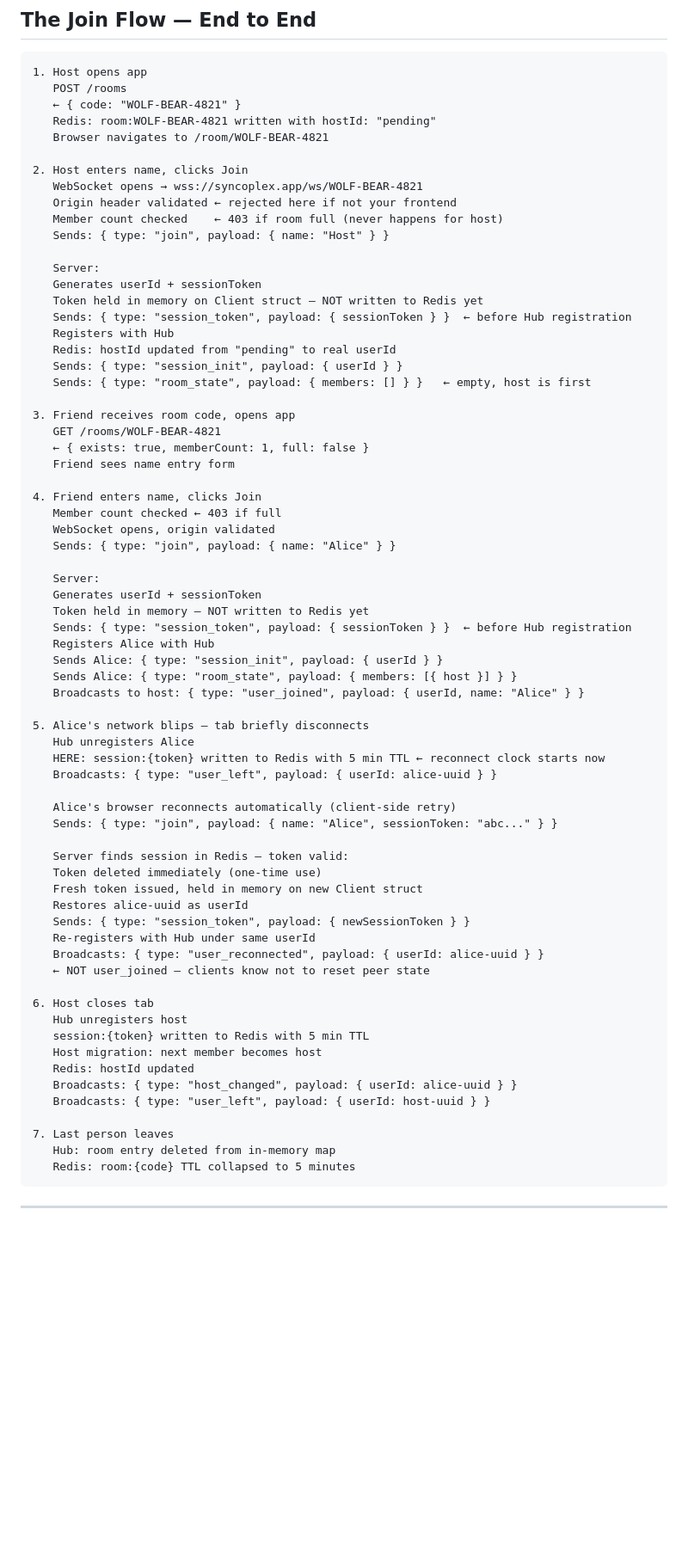
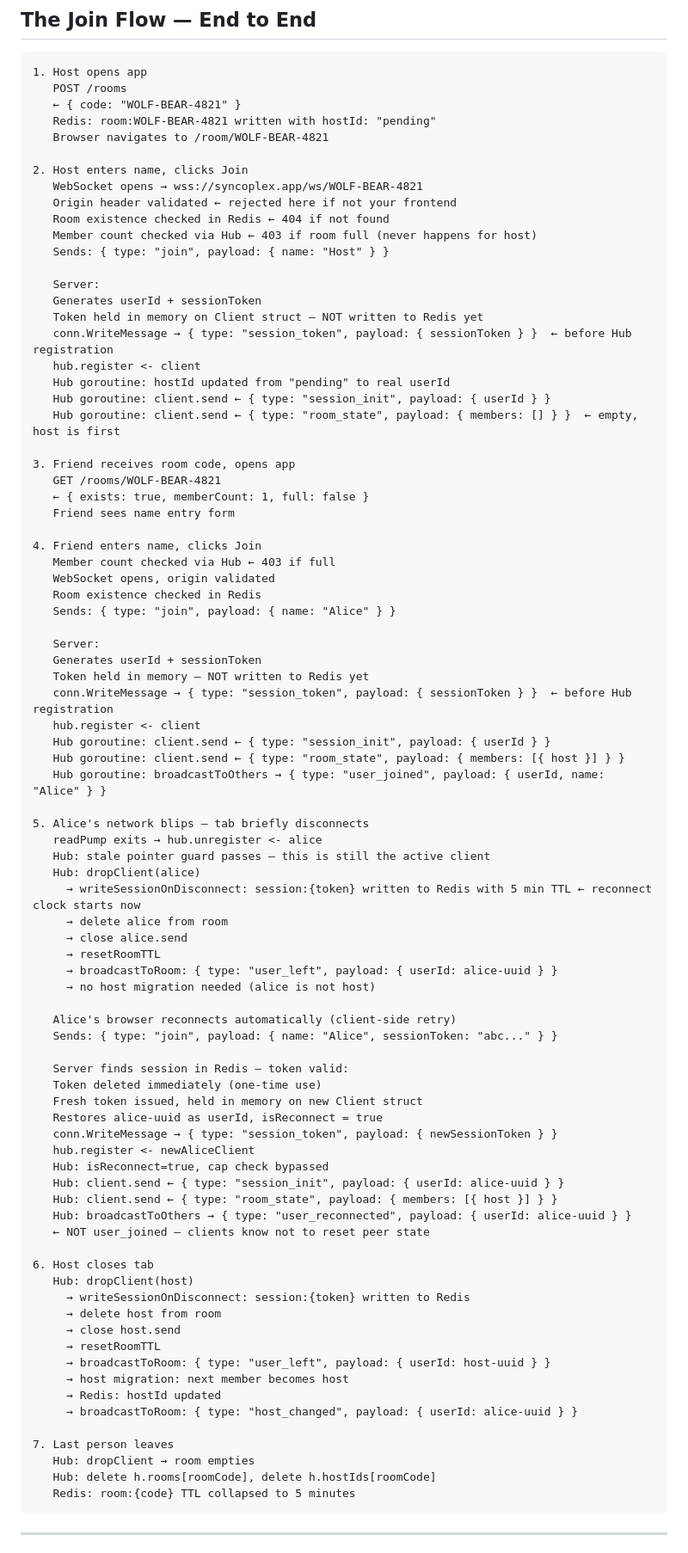
Before and after one commit to shhreyask/syncoplex, a Markdown page: designDecisions/GoBackendHLD.md, the part around one of its changes. Shown at 86% size. Rendered like a GitHub page; blank space fills up the shorter version.

````diff
--- a/designDecisions/GoBackendHLD.md
+++ b/designDecisions/GoBackendHLD.md
@@ -627,17 +708,18 @@ With three dependencies the attack surface remains minimal. govulncheck scans al
 2. Host enters name, clicks Join
    WebSocket opens → wss://syncoplex.app/ws/WOLF-BEAR-4821
    Origin header validated ← rejected here if not your frontend
-   Member count checked    ← 403 if room full (never happens for host)
+   Room existence checked in Redis ← 404 if not found
+   Member count checked via Hub ← 403 if room full (never happens for host)
    Sends: { type: "join", payload: { name: "Host" } }
 
    Server:
    Generates userId + sessionToken
    Token held in memory on Client struct — NOT written to Redis yet
-   Sends: { type: "session_token", payload: { sessionToken } }  ← before Hub registration
-   Registers with Hub
-   Redis: hostId updated from "pending" to real userId
-   Sends: { type: "session_init", payload: { userId } }
-   Sends: { type: "room_state", payload: { members: [] } }   ← empty, host is first
+   conn.WriteMessage → { type: "session_token", payload: { sessionToken } }  ← before Hub registration
+   hub.register <- client
+   Hub goroutine: hostId updated from "pending" to real userId
+   Hub goroutine: client.send ← { type: "session_init", payload: { userId } }
+   Hub goroutine: client.send ← { type: "room_state", payload: { members: [] } }  ← empty, host is first
 
 3. Friend receives room code, opens app
    GET /rooms/WOLF-BEAR-4821
@@ -645,23 +727,30 @@ With three dependencies the attack surface remains minimal. govulncheck scans al
    Friend sees name entry form
 
 4. Friend enters name, clicks Join
-   Member count checked ← 403 if full
+   Member count checked via Hub ← 403 if full
    WebSocket opens, origin validated
+   Room existence checked in Redis
    Sends: { type: "join", payload: { name: "Alice" } }
 
    Server:
    Generates userId + sessionToken
    Token held in memory — NOT written to Redis yet
-   Sends: { type: "session_token", payload: { sessionToken } }  ← before Hub registration
-   Registers Alice with Hub
-   Sends Alice: { type: "session_init", payload: { userId } }
-   Sends Alice: { type: "room_state", payload: { members: [{ host }] } }
-   Broadcasts to host: { type: "user_joined", payload: { userId, name: "Alice" } }
+   conn.WriteMessage → { type: "session_token", payload: { sessionToken } }  ← before Hub registration
+   hub.register <- client
+   Hub goroutine: client.send ← { type: "session_init", payload: { userId } }
+   Hub goroutine: client.send ← { type: "room_state", payload: { members: [{ host }] } }
+   Hub goroutine: broadcastToOthers → { type: "user_joined", payload: { userId, name: "Alice" } }
 
 5. Alice's network blips — tab briefly disconnects
-   Hub unregisters Alice
-   HERE: session:{token} written to Redis with 5 min TTL ← reconnect clock starts now
-   Broadcasts: { type: "user_left", payload: { userId: alice-uuid } }
+   readPump exits → hub.unregister <- alice
+   Hub: stale pointer guard passes — this is still the active client
+   Hub: dropClient(alice)
+     → writeSessionOnDisconnect: session:{token} written to Redis with 5 min TTL ← reconnect clock starts now
+     → delete alice from room
+     → close alice.send
+     → resetRoomTTL
+     → broadcastToRoom: { type: "user_left", payload: { userId: alice-uuid } }
+     → no host migration needed (alice is not host)
 
    Alice's browser reconnects automatically (client-side retry)
    Sends: { type: "join", payload: { name: "Alice", sessionToken: "abc..." } }
@@ -669,22 +758,29 @@ With three dependencies the attack surface remains minimal. govulncheck scans al
    Server finds session in Redis — token valid:
    Token deleted immediately (one-time use)
    Fresh token issued, held in memory on new Client struct
-   Restores alice-uuid as userId
-   Sends: { type: "session_token", payload: { newSessionToken } }
-   Re-registers with Hub under same userId
-   Broadcasts: { type: "user_reconnected", payload: { userId: alice-uuid } }
+   Restores alice-uuid as userId, isReconnect = true
+   conn.WriteMessage → { type: "session_token", payload: { newSessionToken } }
+   hub.register <- newAliceClient
+   Hub: isReconnect=true, cap check bypassed
+   Hub: client.send ← { type: "session_init", payload: { userId: alice-uuid } }
+   Hub: client.send ← { type: "room_state", payload: { members: [{ host }] } }
+   Hub: broadcastToOthers → { type: "user_reconnected", payload: { userId: alice-uuid } }
    ← NOT user_joined — clients know not to reset peer state
 
 6. Host closes tab
-   Hub unregisters host
-   session:{token} written to Redis with 5 min TTL
-   Host migration: next member becomes host
-   Redis: hostId updated
-   Broadcasts: { type: "host_changed", payload: { userId: alice-uuid } }
-   Broadcasts: { type: "user_left", payload: { userId: host-uuid } }
+   Hub: dropClient(host)
+     → writeSessionOnDisconnect: session:{token} written to Redis
+     → delete host from room
+     → close host.send
+     → resetRoomTTL
+     → broadcastToRoom: { type: "user_left", payload: { userId: host-uuid } }
+     → host migration: next member becomes host
+     → Redis: hostId updated
+     → broadcastToRoom: { type: "host_changed", payload: { userId: alice-uuid } }
 
 7. Last person leaves
-   Hub: room entry deleted from in-memory map
+   Hub: dropClient → room empties
+   Hub: delete h.rooms[roomCode], delete h.hostIds[roomCode]
    Redis: room:{code} TTL collapsed to 5 minutes
 ```
 
````
Also changed, not shown: other parts of designDecisions/GoBackendHLD.md (+158 -75 lines).
